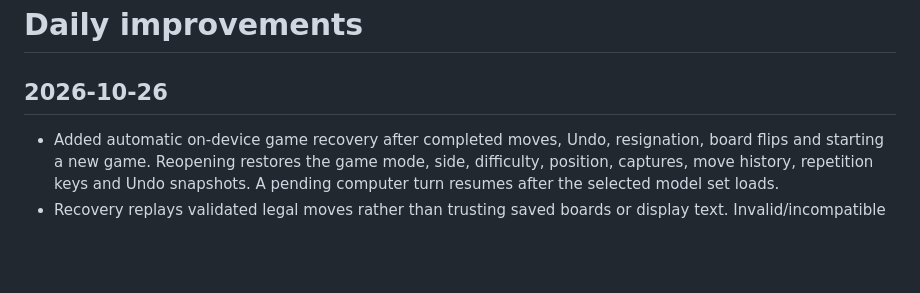
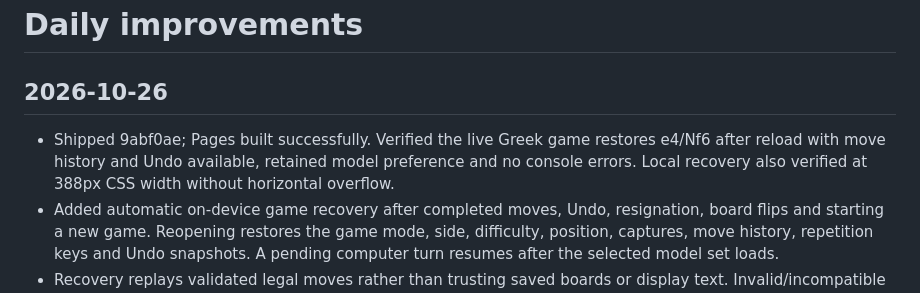
Before and after one commit to BogieBogard/chess, a Markdown page: CHANGELOG.md, the part around the change. GitHub-like rendering; blank space fills up the shorter version.

Commit message:
Record live game recovery verification

```diff
--- a/CHANGELOG.md
+++ b/CHANGELOG.md
@@ -1,6 +1,7 @@
 # Daily improvements
 
 ## 2026-10-26
+- Shipped 9abf0ae; Pages built successfully. Verified the live Greek game restores e4/Nf6 after reload with move history and Undo available, retained model preference and no console errors. Local recovery also verified at 388px CSS width without horizontal overflow.
 - Added automatic on-device game recovery after completed moves, Undo, resignation, board flips and starting a new game. Reopening restores the game mode, side, difficulty, position, captures, move history, repetition keys and Undo snapshots. A pending computer turn resumes after the selected model set loads.
 - Recovery replays validated legal moves rather than trusting saved boards or display text. Invalid/incompatible saves and unavailable browser storage fall back safely. Saves stay in this browser; starting a new game replaces the saved game. No dock controls added.
 - Validation: 49 tests pass, including castling, en passant, underpromotion, repetition, resignation, illegal/corrupt saves and blocked storage. Local browser verified reload, retained move history, Undo across reload, pending computer turn and replacement by a fresh Pass & Play game; no console errors.
```
Also changed, not shown: QUEUE.md (+1 -1 lines).
